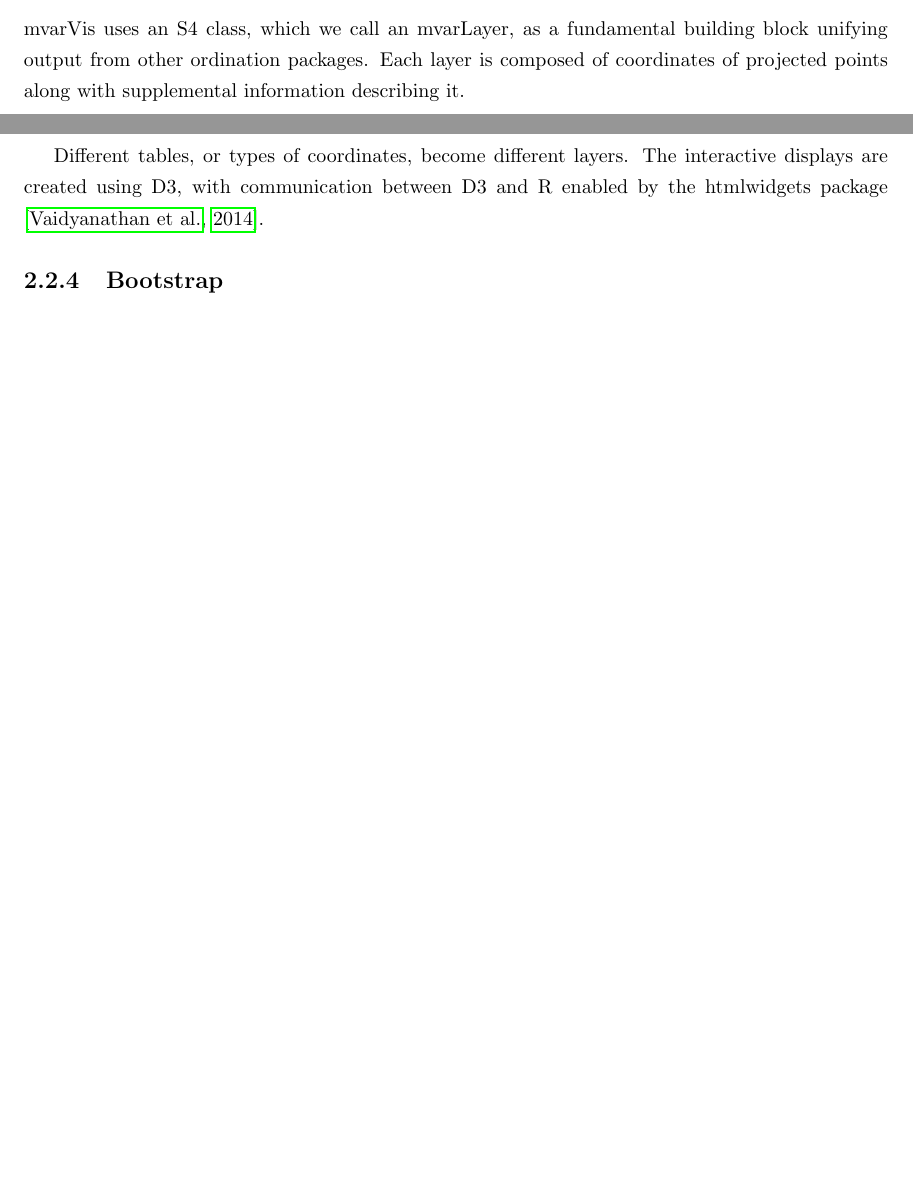
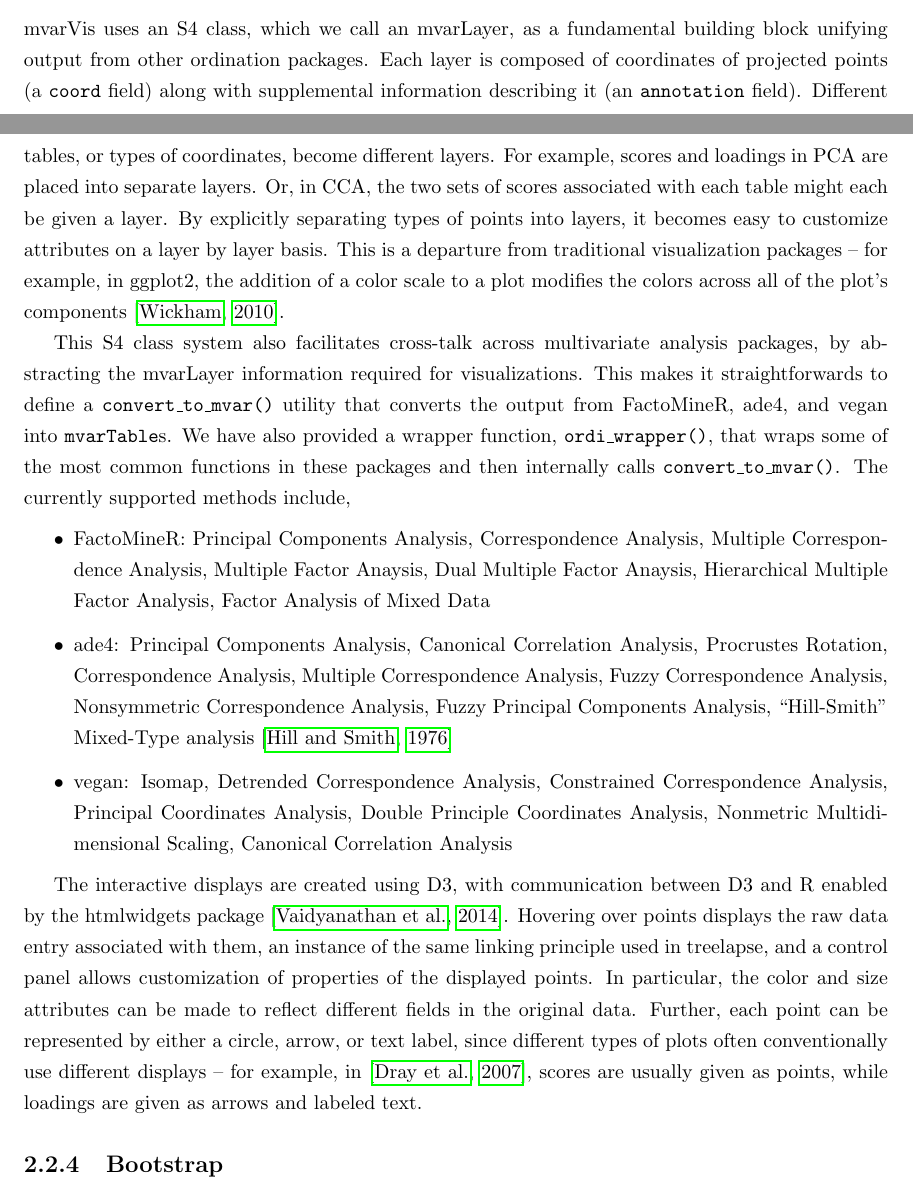
Before and after one commit to krisrs1128/phd_thesis, a LaTeX thesis (thesis.tex, which reads interactive_visualization.tex): two parts of pages 26 and 27 of 35 before the commit and two parts of pages 26 and 27 of 36 after it, joined at a grey line, cut so that both start at the same text, the shorter picture padded with empty space. Compiled offline with pdfLaTeX.

Commit message:
extend some of the discussion

```diff
--- a/interactive_visualization.tex
+++ b/interactive_visualization.tex
@@ -1062,12 +1062,50 @@ interpreted with caution \citep{efron1992bootstrap}.
 
 mvarVis uses an S4 class, which we call an mvarLayer, as a fundamental building
 block unifying output from other ordination packages. Each layer is composed of
-coordinates of projected points along with supplemental information describing
-it.
+coordinates of projected points (a \texttt{coord} field) along with supplemental
+information describing it (an \texttt{annotation} field). Different tables, or
+types of coordinates, become different layers. For example, scores and loadings
+in PCA are placed into separate layers. Or, in CCA, the two sets of scores
+associated with each table might each be given a layer. By explicitly separating
+types of points into layers, it becomes easy to customize attributes on a layer
+by layer basis. This is a departure from traditional visualization packages --
+for example, in ggplot2, the addition of a color scale to a plot modifies the
+colors across all of the plot's components \citep{wickham2010ggplot2}.
 
-Different tables, or types of coordinates, become different layers. The
-interactive displays are created using D3, with communication between D3 and R
-enabled by the htmlwidgets package \citep{vaidyanathan2014htmlwidgets}.
+This S4 class system also facilitates cross-talk across multivariate analysis
+packages, by abstracting the mvarLayer information required for visualizations.
+This makes it straightforwards to define a \texttt{convert\_to\_mvar()} utility
+that converts the output from FactoMineR, ade4, and vegan into
+\texttt{mvarTable}s. We have also provided a wrapper function,
+\texttt{ordi\_wrapper()}, that wraps some of the most common functions in these
+packages and then internally calls \texttt{convert\_to\_mvar()}. The currently
+supported methods include,
+\begin{itemize}
+\item FactoMineR: Principal Components Analysis, Correspondence Analysis,
+  Multiple Correspondence Analysis, Multiple Factor Anaysis, Dual Multiple
+  Factor Anaysis, Hierarchical Multiple Factor Analysis, Factor Analysis of
+  Mixed Data
+\item ade4: Principal Components Analysis, Canonical Correlation Analysis,
+  Procrustes Rotation, Correspondence Analysis, Multiple Correspondence
+  Analysis, Fuzzy Correspondence Analysis, Nonsymmetric Correspondence Analysis,
+  Fuzzy Principal Components Analysis, ``Hill-Smith'' Mixed-Type analysis
+  \citep{hill1976principal}
+\item vegan: Isomap, Detrended Correspondence Analysis, Constrained
+  Correspondence Analysis, Principal Coordinates Analysis, Double Principle
+  Coordinates Analysis, Nonmetric Multidimensional Scaling, Canonical
+  Correlation Analysis
+\end{itemize}
+
+The interactive displays are created using D3, with communication between D3 and
+R enabled by the htmlwidgets package \citep{vaidyanathan2014htmlwidgets}.
+Hovering over points displays the raw data entry associated with them, an
+instance of the same linking principle used in treelapse, and a control panel
+allows customization of properties of the displayed points. In particular, the
+color and size attributes can be made to reflect different fields in the
+original data. Further, each point can be represented by either a circle, arrow,
+or text label, since different types of plots often conventionally use different
+displays -- for example, in \citep{dray2007ade4}, scores are usually given as
+points, while loadings are given as arrows and labeled text.
 
 \subsection{Bootstrap}
 
```
Also changed, not shown: refs.bib (+19 -0 lines), interactive_visualization.tex (30 more changed lines). Lines whose indentation alone changed are shown as unchanged.
